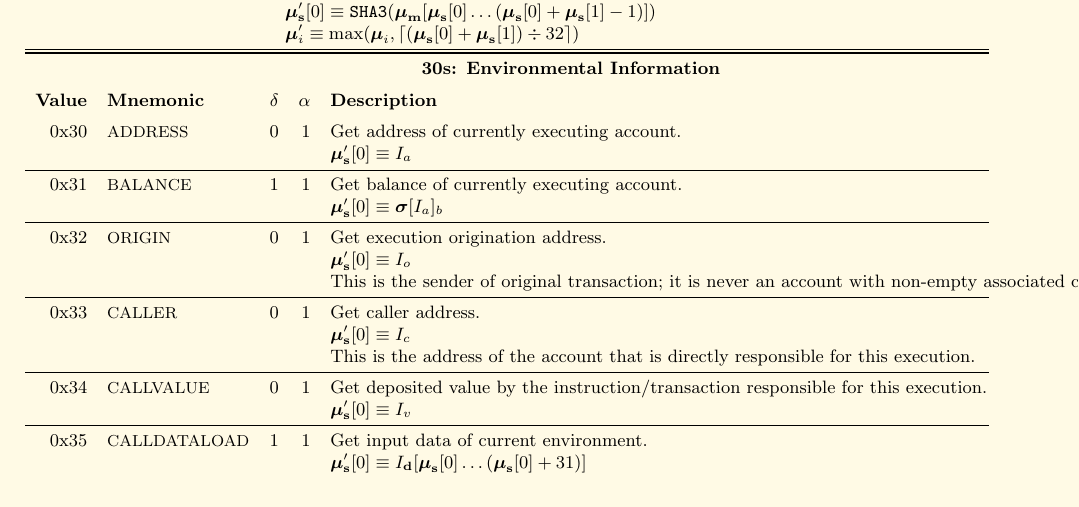
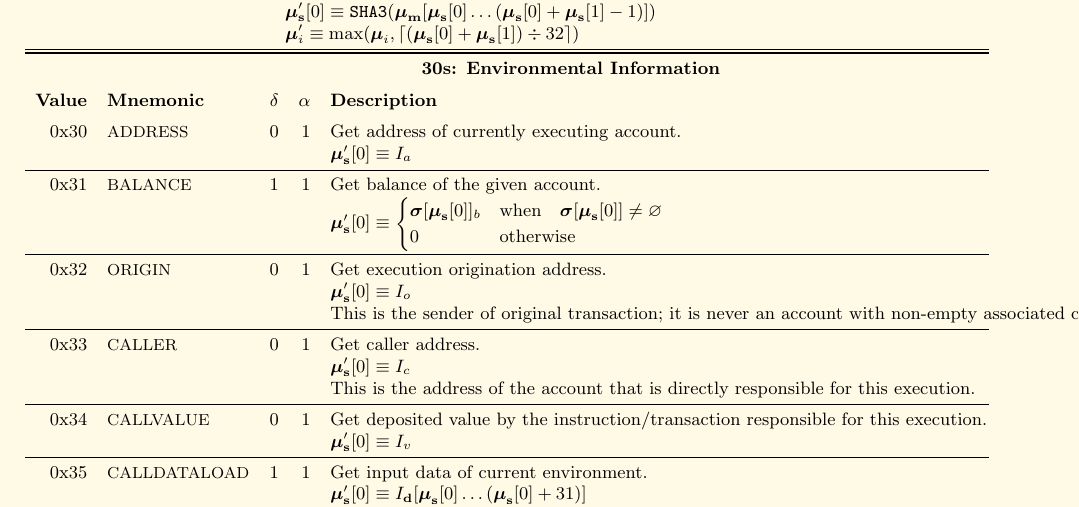
Before and after one commit to ethereum/yellowpaper, a LaTeX paper (Paper.tex): part of page 19 of 25, cut so that both start at the same text. Compiled offline with pdfLaTeX.

Commit message:
Balance fixed.

```diff
--- a/Paper.tex
+++ b/Paper.tex
@@ -1354,8 +1354,8 @@ Here given are the various exceptions to the state transition rules given in sec
 0x30 & {\small ADDRESS} & 0 & 1 & Get address of currently executing account. \\
 &&&& $\boldsymbol{\mu}'_\mathbf{s}[0] \equiv I_a$ \\
 \midrule
-0x31 & {\small BALANCE} & 1 & 1 & Get balance of currently executing account. \\
-&&&& $\boldsymbol{\mu}'_\mathbf{s}[0] \equiv \boldsymbol{\sigma}[I_a]_b$ \\
+0x31 & {\small BALANCE} & 1 & 1 & Get balance of the given account. \\
+&&&& $\boldsymbol{\mu}'_\mathbf{s}[0] \equiv \begin{cases}\boldsymbol{\sigma}[\boldsymbol{\mu}_\mathbf{s}[0]]_b& \text{when} \quad \boldsymbol{\sigma}[\boldsymbol{\mu}_\mathbf{s}[0]] \neq \varnothing\\0&\text{otherwise}\end{cases}$ \\
 \midrule
 0x32 & {\small ORIGIN} & 0 & 1 & Get execution origination address. \\
 &&&& $\boldsymbol{\mu}'_\mathbf{s}[0] \equiv I_o$ \\
```
